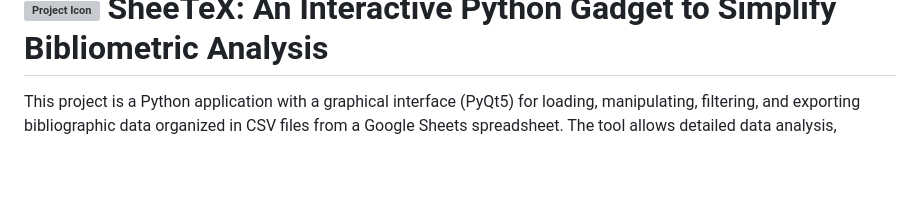
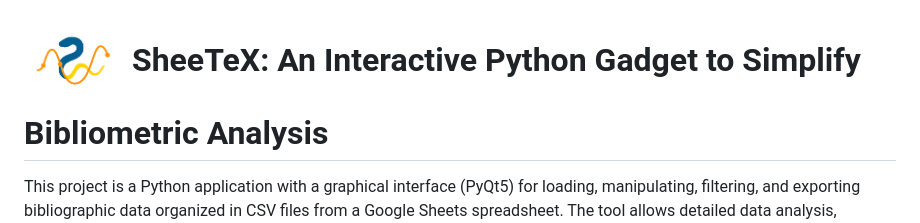
Before and after one commit to ivanmoria/SheeTeX, a Markdown page: README.md, the part around the change. Drawn GitHub-style; pictures changed too: we.png (added); blank space fills up the shorter version; grey boxes are pictures that could not be loaded.

Commit message:
add png logo

```diff
--- a/README.md
+++ b/README.md
@@ -1,5 +1,5 @@
 <h1>
-  <img src="./we.ico" alt="Project Icon" width="100" style="vertical-align: middle;"/>
+  <img src="./we.png" alt="Project Icon" width="100" style="vertical-align: middle;"/>
 SheeTeX: An Interactive Python Gadget to Simplify Bibliometric Analysis
 </h1>
 
```
